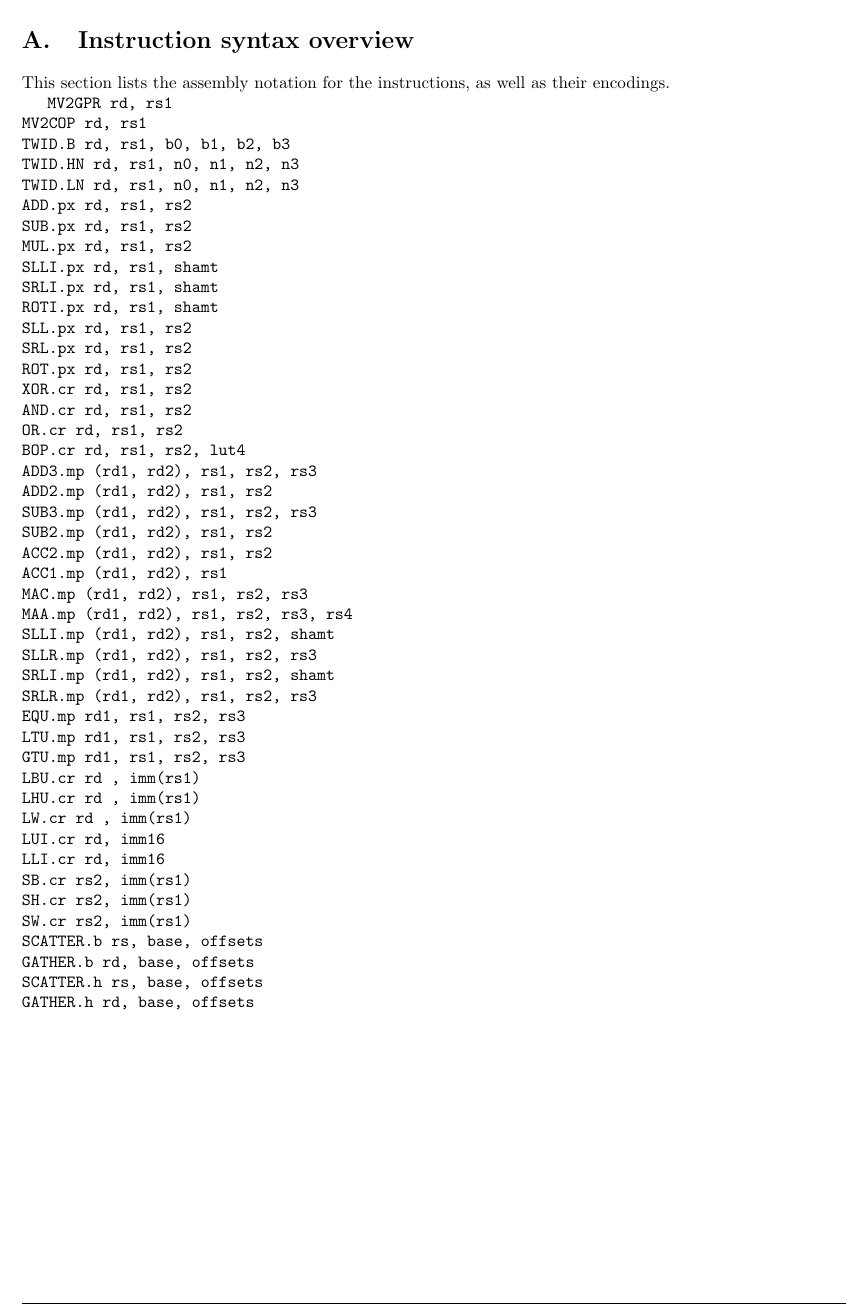
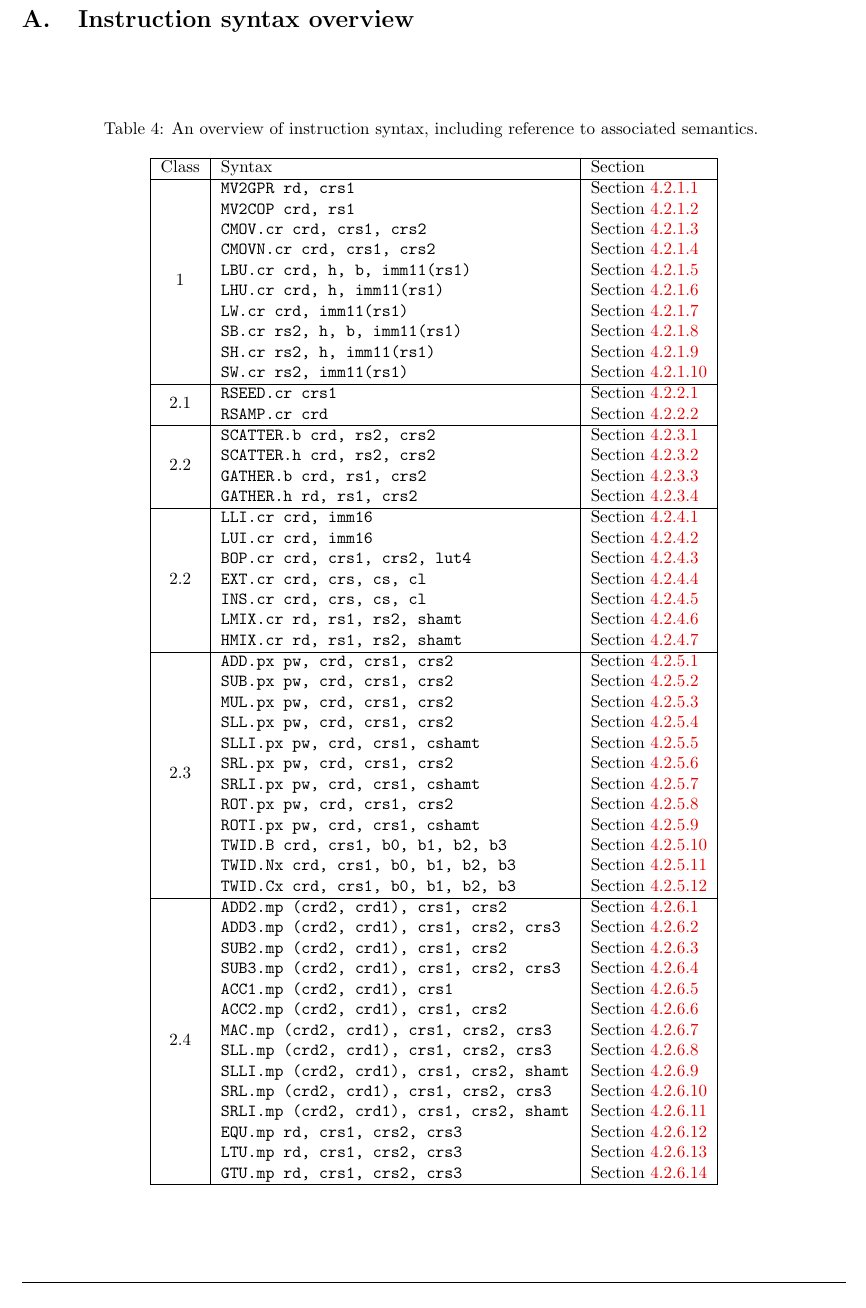
Before and after one commit to scarv/xcrypto, a LaTeX document (docs/specification.tex, which reads docs/shared.sty, docs/specification/appx-syntax.tex): part of page 31 of 37, cut so that both start at the same text. Compiled offline with pdfLaTeX; a LaTeX package or settings file that is missing is left out.

Commit message:
automagically consistent instruction syntax table => could make more sense to generate the macros, per ones for encoding

```diff
--- a/docs/shared.sty
+++ b/docs/shared.sty
@@ -16,6 +16,7 @@
 \usepackage{import}
 \usepackage[utf8]{inputenc}
 \usepackage{listings}
+\usepackage{longtable}
 \usepackage{multirow}
 \usepackage{pbox}
 \usepackage{ragged2e}
@@ -139,8 +140,15 @@
 
 \newcommandx{\XCID}[1][1={}]{\mbox{{\sf XCrypto}\IfEq{#1}{}{}{[#1]}}\xspace}
 
+\newcommand{\XCSYNTAXDEF}[2]{%
+  \expandafter\newcommand\csname rmk-#1\endcsname{\VERB[RV]{#1 #2}}%
+}
+
+\newcommand{\XCSYNTAXUSE}[1]{\csname rmk-#1\endcsname}
+
 \newcommandx{\XCINSTR}[6][6={}]{
   \paragraph{\VERB[RV]{#1}}
+  \label{sec:spec:instr:#1} \XCSYNTAXDEF{#1}{#2}
 
   \begin{itemize}[labelindent=0pt,align=left,noitemsep]
   \item {\bf Description:}
@@ -157,7 +165,7 @@
 
   \item {\bf Syntax and semantics:}
         \[
-        \VERB[RV]{#1 #2}
+        \XCSYNTAXUSE{#1}
         ~~~\mapsto~~~
         \left\{
         \begin{array}{c}
--- a/docs/specification/appx-syntax.tex
+++ b/docs/specification/appx-syntax.tex
@@ -1,54 +1,77 @@
 % =============================================================================
 
-This section lists the assembly notation for the instructions, as well as
-their encodings.
+\vspace*{\fill}
+\begin{center}
+\begin{longtable}{|c|l|l|}
+\caption{An overview of instruction syntax, including reference to associated semantics.} \label{tab:syntax}  \\
 
-{\tt
-MV2GPR      rd, rs1                 \\
-MV2COP      rd, rs1                 \\
-TWID.B      rd, rs1, b0, b1, b2, b3 \\
-TWID.HN     rd, rs1, n0, n1, n2, n3 \\
-TWID.LN     rd, rs1, n0, n1, n2, n3 \\
-ADD.px      rd, rs1, rs2            \\
-SUB.px      rd, rs1, rs2            \\
-MUL.px      rd, rs1, rs2            \\
-SLLI.px     rd, rs1, shamt          \\
-SRLI.px     rd, rs1, shamt          \\
-ROTI.px     rd, rs1, shamt          \\
-SLL.px      rd, rs1, rs2            \\
-SRL.px      rd, rs1, rs2            \\
-ROT.px      rd, rs1, rs2            \\
-XOR.cr      rd, rs1, rs2            \\
-AND.cr      rd, rs1, rs2            \\
-OR.cr       rd, rs1, rs2            \\
-BOP.cr      rd, rs1, rs2, lut4      \\
-ADD3.mp     (rd1, rd2),  rs1, rs2, rs3 \\
-ADD2.mp     (rd1, rd2),  rs1, rs2  \\
-SUB3.mp     (rd1, rd2),  rs1, rs2, rs3 \\
-SUB2.mp     (rd1, rd2),  rs1, rs2  \\
-ACC2.mp     (rd1, rd2),  rs1, rs2  \\
-ACC1.mp     (rd1, rd2),  rs1       \\
-MAC.mp      (rd1, rd2),  rs1, rs2, rs3 \\
-MAA.mp      (rd1, rd2),  rs1, rs2, rs3, rs4 \\
-SLLI.mp     (rd1, rd2),  rs1, rs2, shamt \\
-SLLR.mp     (rd1, rd2),  rs1, rs2, rs3 \\
-SRLI.mp     (rd1, rd2),  rs1, rs2, shamt \\
-SRLR.mp     (rd1, rd2),  rs1, rs2, rs3 \\
-EQU.mp      rd1,         rs1, rs2, rs3 \\
-LTU.mp      rd1,         rs1, rs2, rs3 \\
-GTU.mp      rd1,         rs1, rs2, rs3 \\
-LBU.cr      rd , imm(rs1)           \\
-LHU.cr      rd , imm(rs1)           \\
-LW.cr       rd , imm(rs1)           \\
-LUI.cr      rd,  imm16              \\
-LLI.cr      rd,  imm16              \\
-SB.cr       rs2, imm(rs1)           \\
-SH.cr       rs2, imm(rs1)           \\
-SW.cr       rs2, imm(rs1)           \\
-SCATTER.b   rs, base, offsets       \\
-GATHER.b    rd, base, offsets       \\
-SCATTER.h   rs, base, offsets       \\
-GATHER.h    rd, base, offsets       \\
-}
+\hline
+Class                 & Syntax                  & Section                           \\
+\hline
+\endfirsthead
+\hline
+Class                 & Syntax                  & Section                           \\
+\hline
+\endhead
+\hline
+\endlastfoot
+\endfoot
+\multirow{10}{*}{1}   & \XCSYNTAXUSE{MV2GPR}    & \REFSEC{sec:spec:instr:MV2GPR}    \\
+                      & \XCSYNTAXUSE{MV2COP}    & \REFSEC{sec:spec:instr:MV2COP}    \\
+                      & \XCSYNTAXUSE{CMOV.cr}   & \REFSEC{sec:spec:instr:CMOV.cr}   \\
+                      & \XCSYNTAXUSE{CMOVN.cr}  & \REFSEC{sec:spec:instr:CMOVN.cr}  \\
+                      & \XCSYNTAXUSE{LBU.cr}    & \REFSEC{sec:spec:instr:LBU.cr}    \\
+                      & \XCSYNTAXUSE{LHU.cr}    & \REFSEC{sec:spec:instr:LHU.cr}    \\
+                      & \XCSYNTAXUSE{LW.cr}     & \REFSEC{sec:spec:instr:LW.cr}     \\
+                      & \XCSYNTAXUSE{SB.cr}     & \REFSEC{sec:spec:instr:SB.cr}     \\
+                      & \XCSYNTAXUSE{SH.cr}     & \REFSEC{sec:spec:instr:SH.cr}     \\
+                      & \XCSYNTAXUSE{SW.cr}     & \REFSEC{sec:spec:instr:SW.cr}     \\
+\hline
+\multirow{ 2}{*}{2.1} & \XCSYNTAXUSE{RSEED.cr}  & \REFSEC{sec:spec:instr:RSEED.cr}  \\
+                      & \XCSYNTAXUSE{RSAMP.cr}  & \REFSEC{sec:spec:instr:RSAMP.cr}  \\
+\hline
+\multirow{ 4}{*}{2.2} & \XCSYNTAXUSE{SCATTER.b} & \REFSEC{sec:spec:instr:SCATTER.b} \\
+                      & \XCSYNTAXUSE{SCATTER.h} & \REFSEC{sec:spec:instr:SCATTER.h} \\
+                      & \XCSYNTAXUSE{GATHER.b}  & \REFSEC{sec:spec:instr:GATHER.b}  \\
+                      & \XCSYNTAXUSE{GATHER.h}  & \REFSEC{sec:spec:instr:GATHER.h}  \\
+\hline
+\multirow{ 7}{*}{2.2} & \XCSYNTAXUSE{LLI.cr}    & \REFSEC{sec:spec:instr:LLI.cr}    \\
+                      & \XCSYNTAXUSE{LUI.cr}    & \REFSEC{sec:spec:instr:LUI.cr}    \\
+                      & \XCSYNTAXUSE{BOP.cr}    & \REFSEC{sec:spec:instr:BOP.cr}    \\
+                      & \XCSYNTAXUSE{EXT.cr}    & \REFSEC{sec:spec:instr:EXT.cr}    \\
+                      & \XCSYNTAXUSE{INS.cr}    & \REFSEC{sec:spec:instr:INS.cr}    \\
+                      & \XCSYNTAXUSE{LMIX.cr}   & \REFSEC{sec:spec:instr:LMIX.cr}   \\
+                      & \XCSYNTAXUSE{HMIX.cr}   & \REFSEC{sec:spec:instr:HMIX.cr}   \\
+\hline
+\multirow{12}{*}{2.3} & \XCSYNTAXUSE{ADD.px}    & \REFSEC{sec:spec:instr:ADD.px}    \\
+                      & \XCSYNTAXUSE{SUB.px}    & \REFSEC{sec:spec:instr:SUB.px}    \\
+                      & \XCSYNTAXUSE{MUL.px}    & \REFSEC{sec:spec:instr:MUL.px}    \\
+                      & \XCSYNTAXUSE{SLL.px}    & \REFSEC{sec:spec:instr:SLL.px}    \\
+                      & \XCSYNTAXUSE{SLLI.px}   & \REFSEC{sec:spec:instr:SLLI.px}   \\
+                      & \XCSYNTAXUSE{SRL.px}    & \REFSEC{sec:spec:instr:SRL.px}    \\
+                      & \XCSYNTAXUSE{SRLI.px}   & \REFSEC{sec:spec:instr:SRLI.px}   \\
+                      & \XCSYNTAXUSE{ROT.px}    & \REFSEC{sec:spec:instr:ROT.px}    \\
+                      & \XCSYNTAXUSE{ROTI.px}   & \REFSEC{sec:spec:instr:ROTI.px}   \\
+                      & \XCSYNTAXUSE{TWID.B}    & \REFSEC{sec:spec:instr:TWID.B}    \\
+                      & \XCSYNTAXUSE{TWID.Nx}   & \REFSEC{sec:spec:instr:TWID.Nx}   \\
+                      & \XCSYNTAXUSE{TWID.Cx}   & \REFSEC{sec:spec:instr:TWID.Cx}   \\
+\hline
+\multirow{14}{*}{2.4} & \XCSYNTAXUSE{ADD2.mp}   & \REFSEC{sec:spec:instr:ADD2.mp}   \\
+                      & \XCSYNTAXUSE{ADD3.mp}   & \REFSEC{sec:spec:instr:ADD3.mp}   \\
+                      & \XCSYNTAXUSE{SUB2.mp}   & \REFSEC{sec:spec:instr:SUB2.mp}   \\
+                      & \XCSYNTAXUSE{SUB3.mp}   & \REFSEC{sec:spec:instr:SUB3.mp}   \\
+                      & \XCSYNTAXUSE{ACC1.mp}   & \REFSEC{sec:spec:instr:ACC1.mp}   \\
+                      & \XCSYNTAXUSE{ACC2.mp}   & \REFSEC{sec:spec:instr:ACC2.mp}   \\
+                      & \XCSYNTAXUSE{MAC.mp}    & \REFSEC{sec:spec:instr:MAC.mp}    \\
+                      & \XCSYNTAXUSE{SLL.mp}    & \REFSEC{sec:spec:instr:SLL.mp}    \\
+                      & \XCSYNTAXUSE{SLLI.mp}   & \REFSEC{sec:spec:instr:SLLI.mp}   \\
+                      & \XCSYNTAXUSE{SRL.mp}    & \REFSEC{sec:spec:instr:SRL.mp}    \\
+                      & \XCSYNTAXUSE{SRLI.mp}   & \REFSEC{sec:spec:instr:SRLI.mp}   \\
+                      & \XCSYNTAXUSE{EQU.mp}    & \REFSEC{sec:spec:instr:EQU.mp}    \\
+                      & \XCSYNTAXUSE{LTU.mp}    & \REFSEC{sec:spec:instr:LTU.mp}    \\
+                      & \XCSYNTAXUSE{GTU.mp}    & \REFSEC{sec:spec:instr:GTU.mp}    \\
+\end{longtable}
+\end{center}
+\vspace*{\fill}
 
 % =============================================================================
```
Also changed, not shown: docs/specification/appx-encoding.tex (+0 -3 lines).
